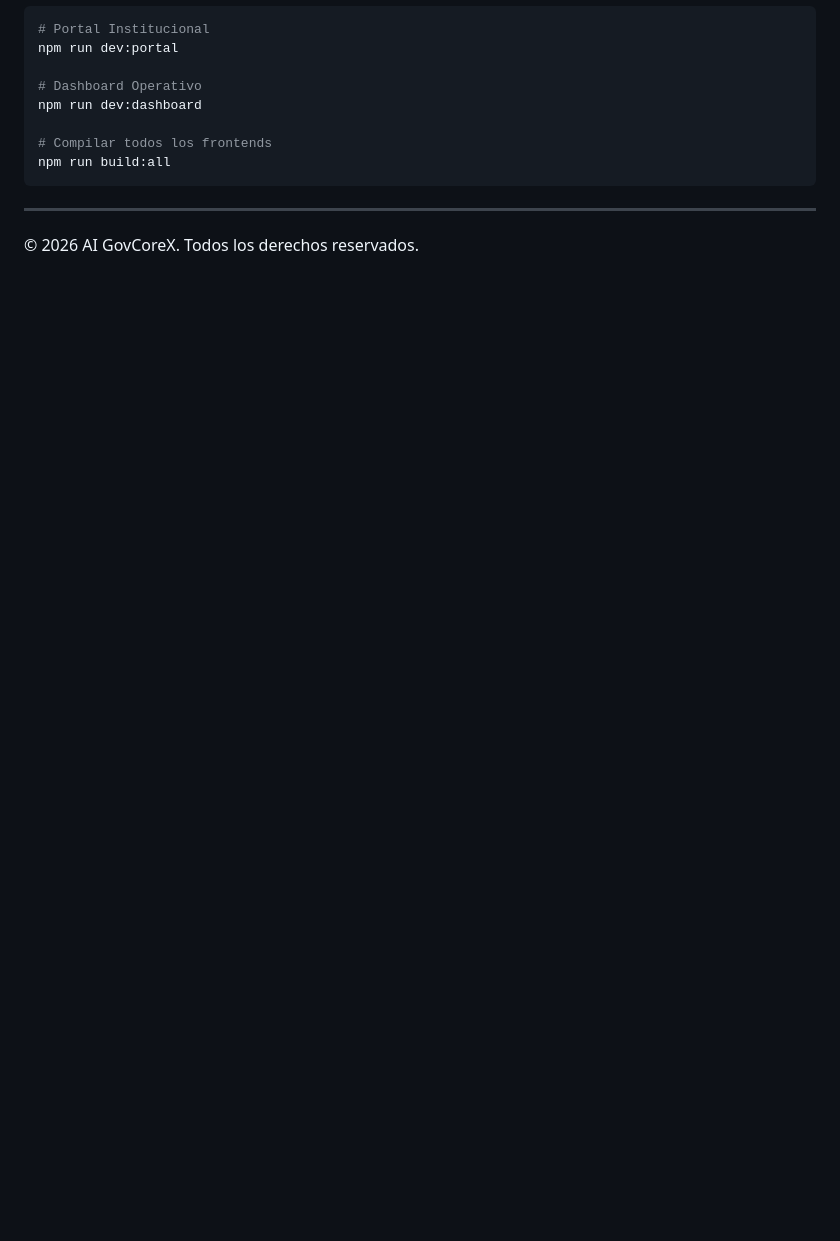
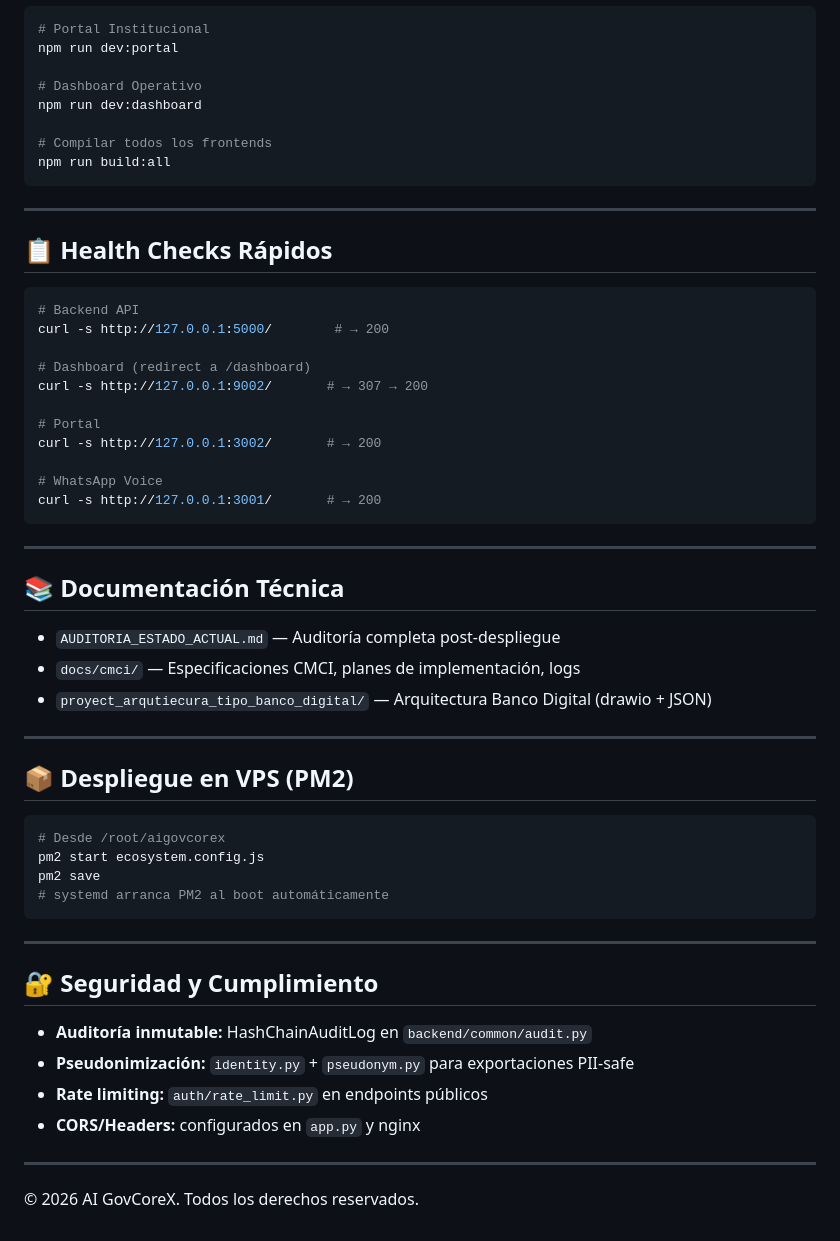
Before and after one commit to jonnathanypg/aigovcorex-site, a Markdown page: README.md, the part around one of its changes. Drawn GitHub-style; blank space fills up the shorter version.

````diff
--- a/README.md
+++ b/README.md
@@ -81,4 +130,46 @@ npm run build:all
 
 ---
 
+## 📋 Health Checks Rápidos
+```bash
+# Backend API
+curl -s http://127.0.0.1:5000/        # → 200
+
+# Dashboard (redirect a /dashboard)
+curl -s http://127.0.0.1:9002/       # → 307 → 200
+
+# Portal
+curl -s http://127.0.0.1:3002/       # → 200
+
+# WhatsApp Voice
+curl -s http://127.0.0.1:3001/       # → 200
+```
+
+---
+
+## 📚 Documentación Técnica
+- `AUDITORIA_ESTADO_ACTUAL.md` — Auditoría completa post-despliegue
+- `docs/cmci/` — Especificaciones CMCI, planes de implementación, logs
+- `proyect_arqutiecura_tipo_banco_digital/` — Arquitectura Banco Digital (drawio + JSON)
+
+---
+
+## 📦 Despliegue en VPS (PM2)
+```bash
+# Desde /root/aigovcorex
+pm2 start ecosystem.config.js
+pm2 save
+# systemd arranca PM2 al boot automáticamente
+```
+
+---
+
+## 🔐 Seguridad y Cumplimiento
+- **Auditoría inmutable:** HashChainAuditLog en `backend/common/audit.py`
+- **Pseudonimización:** `identity.py` + `pseudonym.py` para exportaciones PII-safe
+- **Rate limiting:** `auth/rate_limit.py` en endpoints públicos
+- **CORS/Headers:** configurados en `app.py` y nginx
+
+---
+
 © 2026 AI GovCoreX. Todos los derechos reservados.
````
Also changed, not shown: other parts of README.md (+56 -7 lines), AUDITORIA_ESTADO_ACTUAL.md (added, +167 -0 lines).
